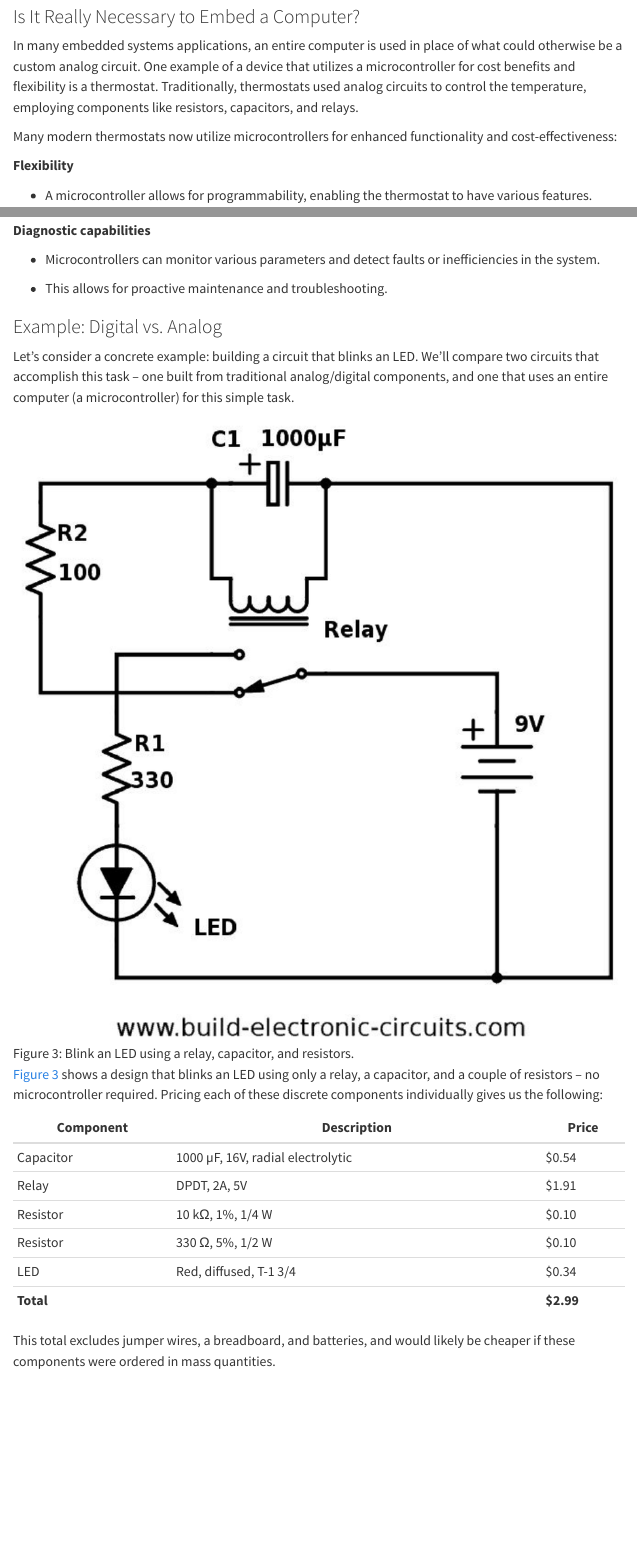
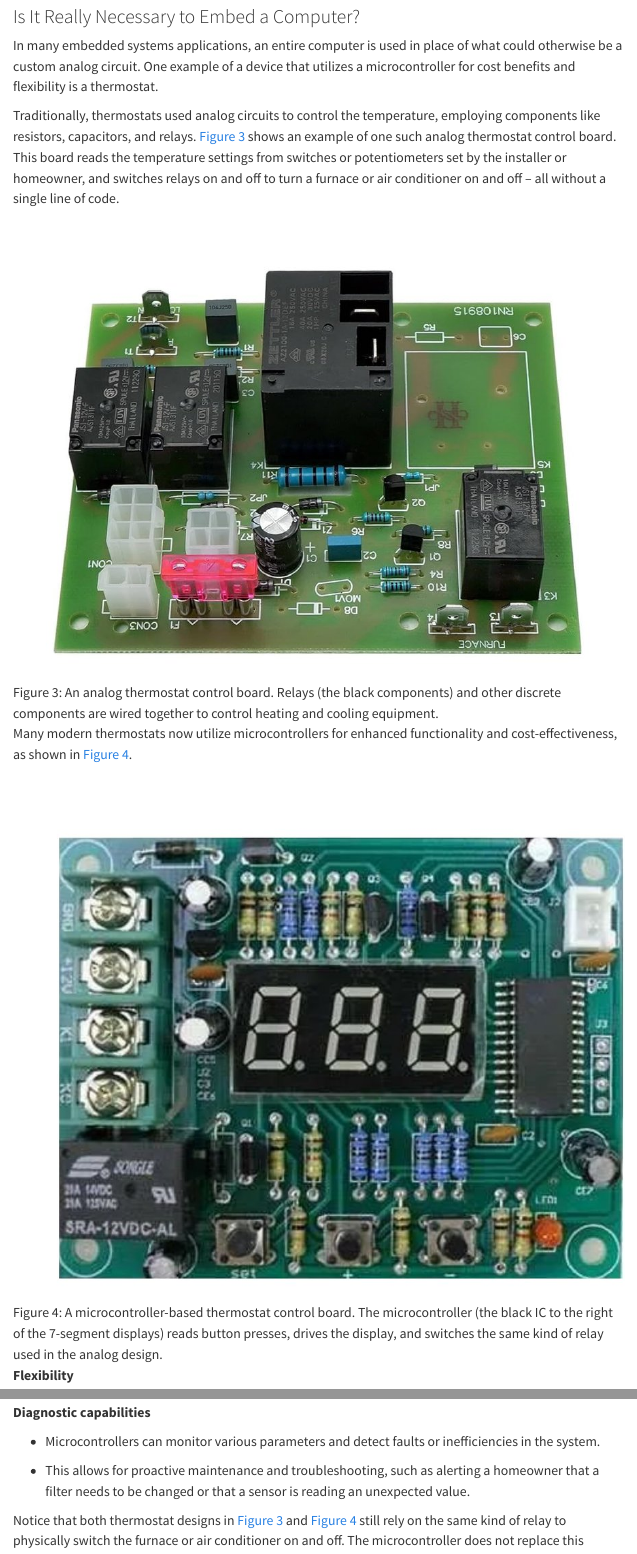
Before and after one commit to SamShue/Embedded-Systems-Textbook-MSP430, a Quarto document (book/chapters/01-introduction.qmd): the page in a window 1100 px wide, from 4440 px down, and a second part further down, joined at a grey line. Rendered offline with R 4.5, knitr and Pandoc in place of Quarto, with nearby package versions; menus at the side of the page are left out.

Commit message:
Expand thermostat example with photos; remove redundant car window section
Removed 'An Example of Embedding Computers' (car window/child lock
example) since it was redundant with the thermostat example already
covering why embedding a computer is beneficial. Expanded the thermostat
example with real analog vs. microcontroller thermostat board photos
from the course slides.

```diff
--- a/book/chapters/01-introduction.qmd
+++ b/book/chapters/01-introduction.qmd
@@ -76,10 +76,15 @@ Now that we understand what an embedded system and a microcontroller are, let’
 
 ### Is It Really Necessary to Embed a Computer?
 
-In many embedded systems applications, an entire computer is used in place of what could otherwise be a custom analog circuit. One example of a device that utilizes a microcontroller for cost benefits and flexibility is a thermostat. Traditionally, thermostats used analog circuits to control the temperature, employing components like resistors, capacitors, and relays.
+In many embedded systems applications, an entire computer is used in place of what could otherwise be a custom analog circuit. One example of a device that utilizes a microcontroller for cost benefits and flexibility is a thermostat.
 
-Many modern thermostats now utilize microcontrollers for enhanced functionality and cost-effectiveness:
+Traditionally, thermostats used analog circuits to control the temperature, employing components like resistors, capacitors, and relays. @fig-ch01-thermostat-analog shows an example of one such analog thermostat control board. This board reads the temperature settings from switches or potentiometers set by the installer or homeowner, and switches relays on and off to turn a furnace or air conditioner on and off – all without a single line of code.
+
+![An analog thermostat control board. Relays (the black components) and other discrete components are wired together to control heating and cooling equipment.](../images/ch01/thermostat_analog.jpeg){#fig-ch01-thermostat-analog}
+
+Many modern thermostats now utilize microcontrollers for enhanced functionality and cost-effectiveness, as shown in @fig-ch01-thermostat-mcu.
+
+![A microcontroller-based thermostat control board. The microcontroller (the black IC to the right of the 7-segment displays) reads button presses, drives the display, and switches the same kind of relay used in the analog design.](../images/ch01/thermostat_mcu.jpeg){#fig-ch01-thermostat-mcu}
 
 **Flexibility**
 
--   A microcontroller allows for programmability, enabling the thermostat to have various features.
@@ -96,7 +102,9 @@ Many modern thermostats now utilize microcontrollers for enhanced functionality
 
 -   Microcontrollers can monitor various parameters and detect faults or inefficiencies in the system.
 
--   This allows for proactive maintenance and troubleshooting.
+-   This allows for proactive maintenance and troubleshooting, such as alerting a homeowner that a filter needs to be changed or that a sensor is reading an unexpected value.
+
+Notice that both thermostat designs in @fig-ch01-thermostat-analog and @fig-ch01-thermostat-mcu still rely on the same kind of relay to physically switch the furnace or air conditioner on and off. The microcontroller does not replace this hardware, but rather replaces the analog logic that used to decide *when* to activate it, while also adding capabilities – such as scheduling, a digital display, and diagnostics – that would be very difficult to implement using discrete analog components alone.
 
 ### Example: Digital vs. Analog
 
```
Also changed, not shown: book/images/ch01/thermostat_analog.jpeg (added), book/images/ch01/thermostat_mcu.jpeg (added), book/chapters/01-introduction.qmd (13 more changed lines).
